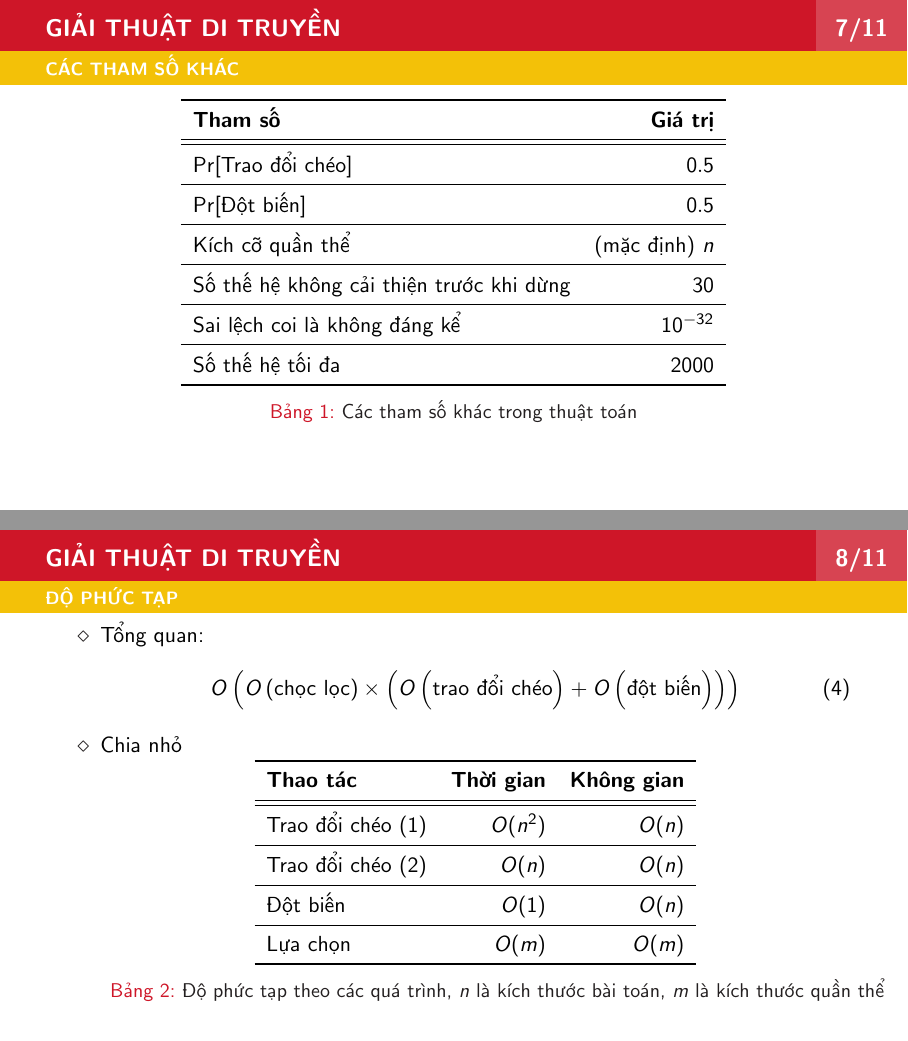
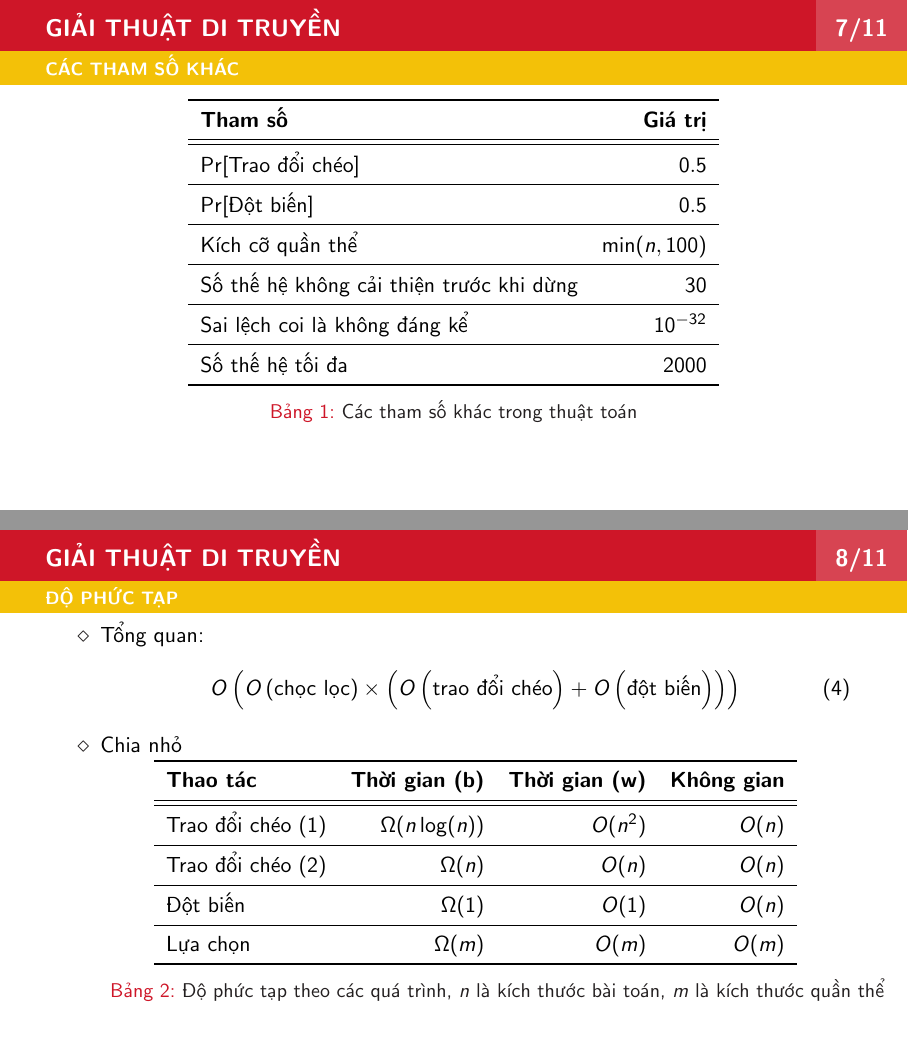
Before and after one commit to ndgnuh/TSPGA.jl, LaTeX slides (slides/main.tex): pages 8 and 9 of 13, joined at a grey line. The pictures show the PDF file slides/main.pdf that the author committed with the source.

Commit message:
update slide

```diff
--- a/slides/main.tex
+++ b/slides/main.tex
@@ -169,7 +169,7 @@
 			$\Pr[\text{Đột biến}]$ & $0.5$
 			\\
 			\midrule
-			Kích cỡ quần thể & (mặc định) $n$
+			Kích cỡ quần thể & $\min(n, 100)$
 			\\
 			\midrule
 			Số thế hệ không cải thiện trước khi dừng & $30$
@@ -195,17 +195,17 @@
 			\end{equation}
 			| Chia nhỏ
 			\begin{table}
-				\begin{tabular}{lrr}
+				\begin{tabular}{lrrr}
 					\toprule
-					\textbf{Thao tác} & \textbf{Thời gian} & \textbf{Không gian}
+					\textbf{Thao tác} & \textbf{Thời gian (b)} & \textbf{Thời gian (w)} & \textbf{Không gian}
 					\\\midrule\midrule
-					Trao đổi chéo (1) & $O(n^2)$ & $O(n)$
+					Trao đổi chéo (1) & $\Omega(n\log(n))$ & $O(n^2)$ & $O(n)$
 					\\\midrule
-					Trao đổi chéo (2) & $O(n)$ & $O(n)$
+					Trao đổi chéo (2) & $\Omega(n)$ & $O(n)$ & $O(n)$
 					\\\midrule
-					Đột biến & $O(1)$ & $O(n)$
+					Đột biến & $\Omega(1)$ & $O(1)$ & $O(n)$
 					\\\midrule
-					Lựa chọn & $O(m)$ & $O(m)$
+					Lựa chọn & $\Omega(m)$ & $O(m)$ & $O(m)$
 					\\
 					\bottomrule
 				\end{tabular}
```
Also changed, not shown: slides/benchmark-memory.png, slides/benchmark-time.png, slides/main.pdf, slides/main.tex (2 more changed lines).
